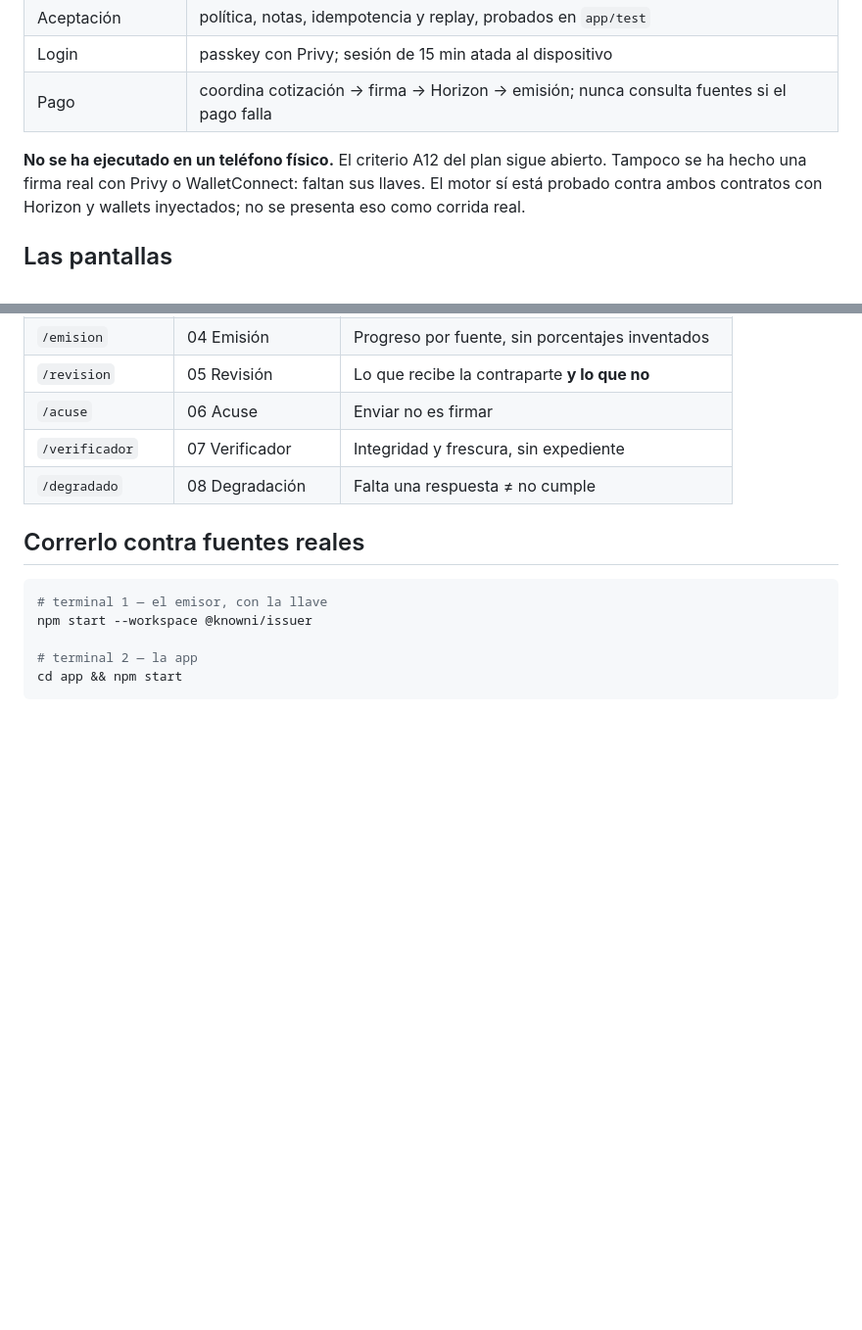
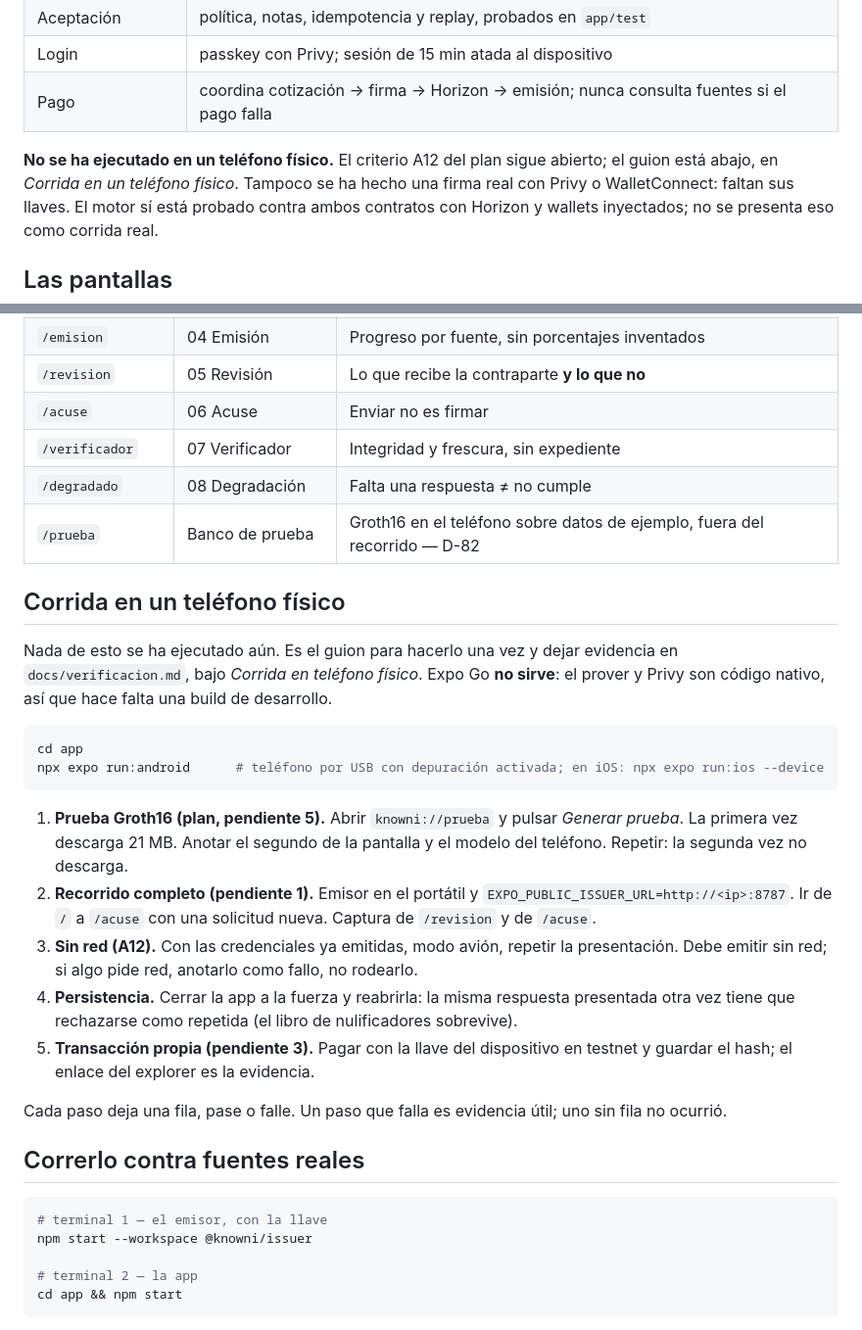
Before and after one commit to LuisAlejandroCR/knowni, a Markdown page: app/README.md, 2 parts joined by grey strips. Shown at 98% size. GitHub-like rendering; blank space fills up the shorter version.

Commit message:
docs: the physical-phone run script and its evidence table
Co-Authored-By: Claude Opus 5.5 <noreply@anthropic.com>

````diff
--- a/app/README.md
+++ b/app/README.md
@@ -33,7 +33,8 @@ dominio entra por `paths` de TypeScript, no por el registro.
 | Login | passkey con Privy; sesión de 15 min atada al dispositivo |
 | Pago | coordina cotización → firma → Horizon → emisión; nunca consulta fuentes si el pago falla |
 
-**No se ha ejecutado en un teléfono físico.** El criterio A12 del plan sigue abierto.
+**No se ha ejecutado en un teléfono físico.** El criterio A12 del plan sigue abierto; el guion está
+abajo, en *Corrida en un teléfono físico*.
 Tampoco se ha hecho una firma real con Privy o WalletConnect: faltan sus llaves. El motor sí está
 probado contra ambos contratos con Horizon y wallets inyectados; no se presenta eso como corrida real.
 
@@ -49,6 +50,32 @@ probado contra ambos contratos con Horizon y wallets inyectados; no se presenta
 | `/acuse` | 06 Acuse | Enviar no es firmar |
 | `/verificador` | 07 Verificador | Integridad y frescura, sin expediente |
 | `/degradado` | 08 Degradación | Falta una respuesta ≠ no cumple |
+| `/prueba` | Banco de prueba | Groth16 en el teléfono sobre datos de ejemplo, fuera del recorrido — D-82 |
+
+## Corrida en un teléfono físico
+
+Nada de esto se ha ejecutado aún. Es el guion para hacerlo una vez y dejar evidencia en
+`docs/verificacion.md`, bajo *Corrida en teléfono físico*. Expo Go **no sirve**: el prover y Privy
+son código nativo, así que hace falta una build de desarrollo.
+
+```bash
+cd app
+npx expo run:android      # teléfono por USB con depuración activada; en iOS: npx expo run:ios --device
+```
+
+1. **Prueba Groth16 (plan, pendiente 5).** Abrir `knowni://prueba` y pulsar *Generar prueba*. La primera
+   vez descarga 21 MB. Anotar el segundo de la pantalla y el modelo del teléfono. Repetir: la segunda
+   vez no descarga.
+2. **Recorrido completo (pendiente 1).** Emisor en el portátil y `EXPO_PUBLIC_ISSUER_URL=http://<ip>:8787`.
+   Ir de `/` a `/acuse` con una solicitud nueva. Captura de `/revision` y de `/acuse`.
+3. **Sin red (A12).** Con las credenciales ya emitidas, modo avión, repetir la presentación. Debe
+   emitir sin red; si algo pide red, anotarlo como fallo, no rodearlo.
+4. **Persistencia.** Cerrar la app a la fuerza y reabrirla: la misma respuesta presentada otra vez
+   tiene que rechazarse como repetida (el libro de nulificadores sobrevive).
+5. **Transacción propia (pendiente 3).** Pagar con la llave del dispositivo en testnet y guardar el
+   hash; el enlace del explorer es la evidencia.
+
+Cada paso deja una fila, pase o falle. Un paso que falla es evidencia útil; uno sin fila no ocurrió.
 
 ## Correrlo contra fuentes reales
 
````
Also changed, not shown: docs/verificacion.md (+17 -1 lines).
